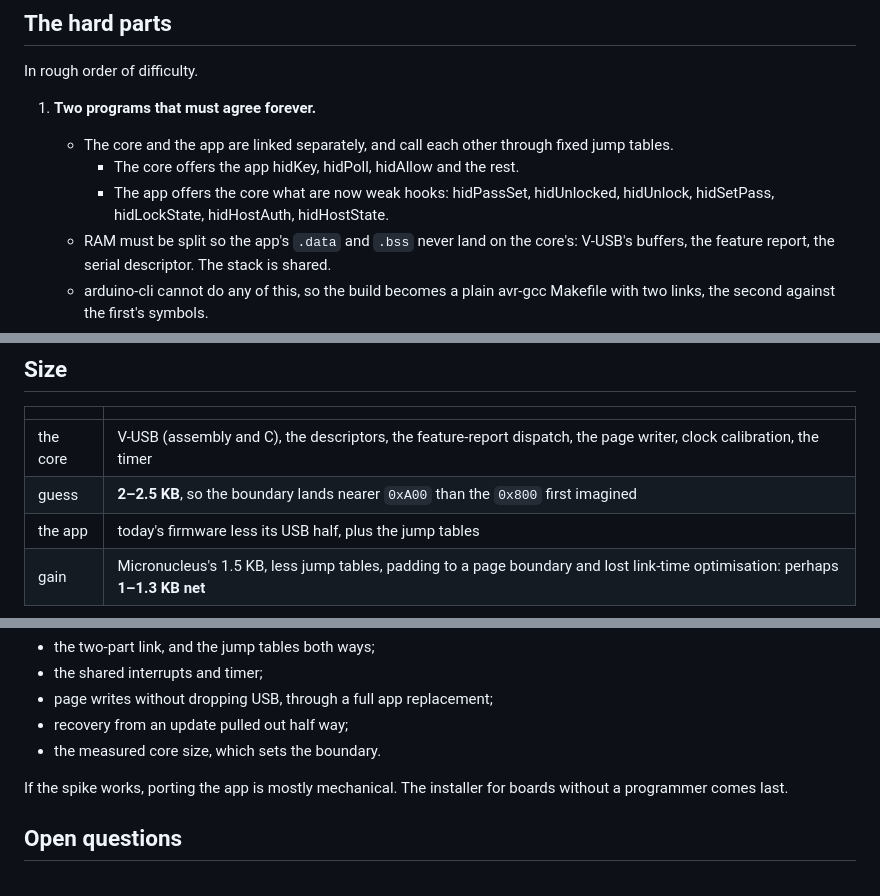
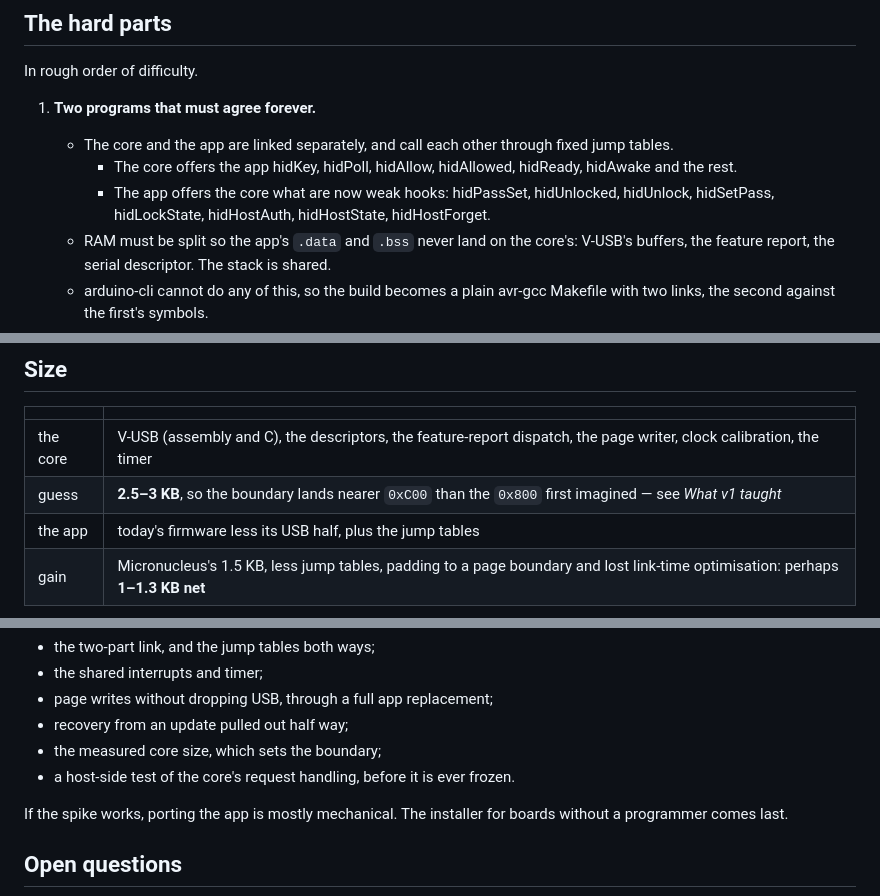
Before and after one commit to marcocarnut/DigiMacro, a Markdown page: PLAN-v2.md, 3 parts joined by grey strips. GitHub-like rendering.

```diff
--- a/PLAN-v2.md
+++ b/PLAN-v2.md
@@ -59,10 +60,11 @@ In rough order of difficulty.
 1. **Two programs that must agree forever.**
    - The core and the app are linked separately, and call each other through
      fixed jump tables.
-     - The core offers the app hidKey, hidPoll, hidAllow and the rest.
+     - The core offers the app hidKey, hidPoll, hidAllow, hidAllowed,
+       hidReady, hidAwake and the rest.
      - The app offers the core what are now weak hooks: hidPassSet,
        hidUnlocked, hidUnlock, hidSetPass, hidLockState, hidHostAuth,
-       hidHostState.
+       hidHostState, hidHostForget.
    - RAM must be split so the app's `.data` and `.bss` never land on the
      core's: V-USB's buffers, the feature report, the serial descriptor. The
      stack is shared.
@@ -102,7 +104,7 @@ In rough order of difficulty.
 | | |
 |---|---|
 | the core | V-USB (assembly and C), the descriptors, the feature-report dispatch, the page writer, clock calibration, the timer |
-| guess | **2–2.5 KB**, so the boundary lands nearer `0xA00` than the `0x800` first imagined |
+| guess | **2.5–3 KB**, so the boundary lands nearer `0xC00` than the `0x800` first imagined — see *What v1 taught* |
 | the app | today's firmware less its USB half, plus the jump tables |
 | gain | Micronucleus's 1.5 KB, less jump tables, padding to a page boundary and lost link-time optimisation: perhaps **1–1.3 KB net** |
 
@@ -149,7 +203,9 @@ What it must prove, on hardware:
 - the shared interrupts and timer;
 - page writes without dropping USB, through a full app replacement;
 - recovery from an update pulled out half way;
-- the measured core size, which sets the boundary.
+- the measured core size, which sets the boundary;
+- a host-side test of the core's request handling, before it is ever
+  frozen.
 
 If the spike works, porting the app is mostly mechanical. The installer for
 boards without a programmer comes last.
```
Also changed, not shown: other parts of PLAN-v2.md (+56 -3 lines).
